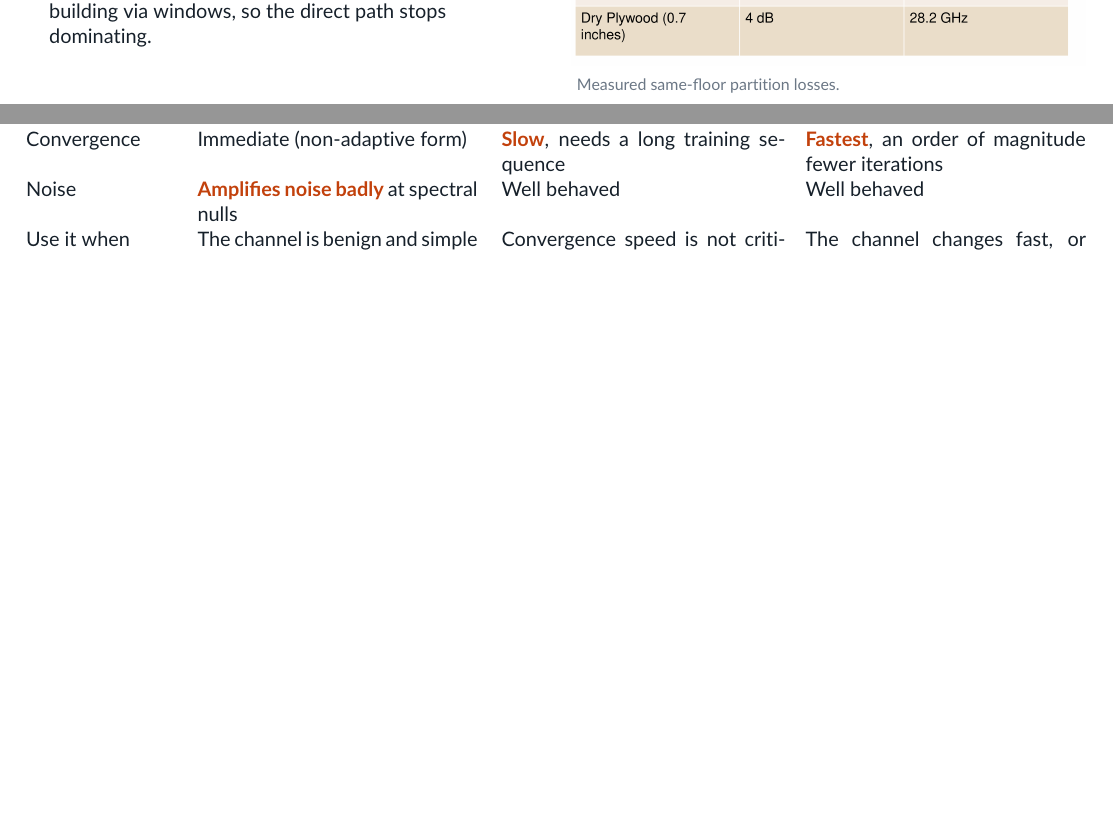
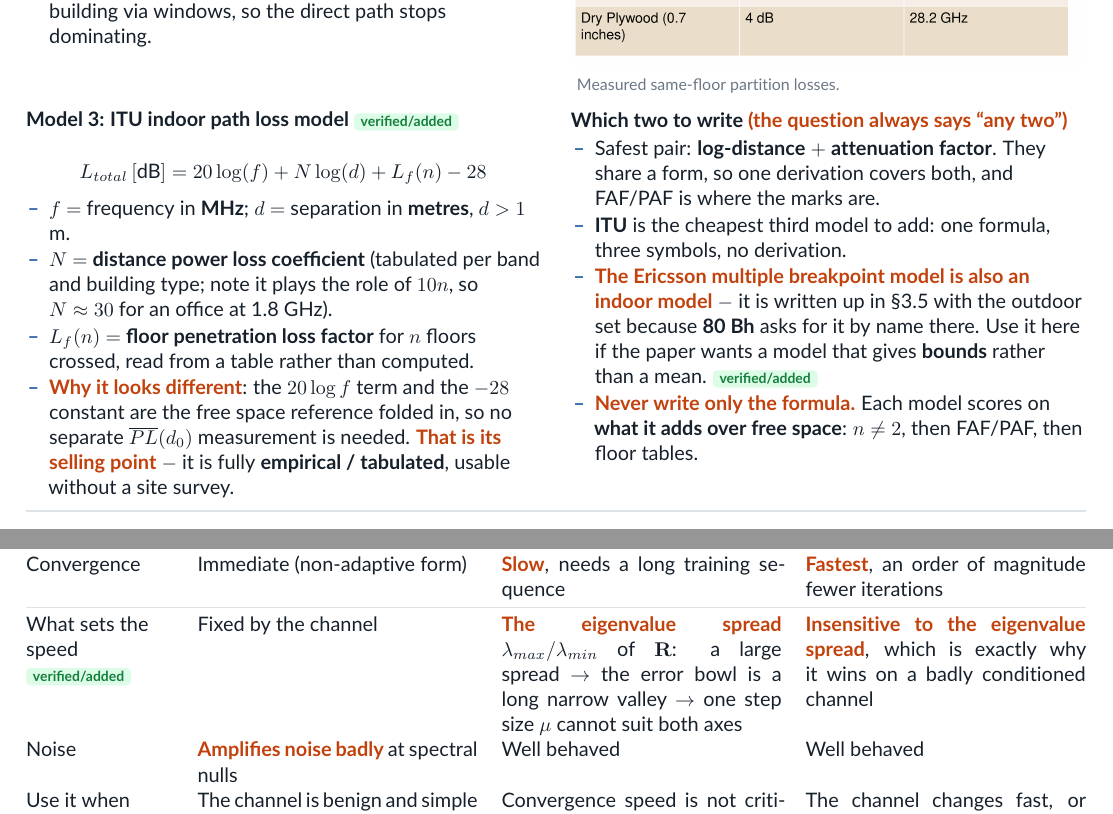
Before and after one commit to ProJ-Yeet/PYQ-7th-sem, a LaTeX problem sheet (Wireless/ExamNotes/src/master.tex, which reads Wireless/ExamNotes/src/ch3.tex, Wireless/ExamNotes/src/ch5.tex): two parts of pages 32 and 63 of 132 before the commit and two parts of pages 32 and 64 of 133 after it, joined at a grey line, cut so that both start at the same text, the shorter picture padded with empty space. Compiled offline with pdfLaTeX.

Commit message:
Wireless: close three gaps found against the Bhushan notes
Cross-checked our eight chapters against a second set of handwritten notes
(125 pp, OCR'd via tools/ocr_page.py rather than read as page images).
Ours is a superset almost everywhere; three genuine gaps are closed here.

ch6.tex 6.1 - three speech-signal properties we lacked entirely (VAD, DTX,
perceptual masking and long-term predictor had 0 hits in the chapter):
long-term pitch correlation -> LTP in CELP / GSM RPE-LTP; silence -> VAD,
DTX and comfort noise; perceptual masking -> perceptual weighting. This is
the high-value one: "characteristics of speech signals, and how they are
used in designing coders" is the most repeated question in Ch6, asked in
11+ papers for up to 8 marks, and that second clause is exactly this
property-to-technique mapping. Added to the bullet block, not as tabularx
rows, since that table cannot break across a page.

ch3.tex 3.6 - ITU indoor path loss model as Model 3, plus a "which two to
write" cell that cross-references the Ericsson multiple breakpoint model,
which lives in 3.5 because 80 Bh asks for it by name there and would
otherwise be invisible to the indoor question.

ch5.tex - eigenvalue spread as the reason LMS converges slowly and RLS
does not, which the ZF/LMS/RLS table asserted without explaining.

Rebuilt Ch3, Ch5, Ch6 and the master (126 pp, up from 124). audit.py
reports 0 stranded headings; all new content confirmed in the extracted
PDF text. Numerical companions untouched, so master-num did not need
rebuilding.

Co-Authored-By: Claude Opus 5 <noreply@anthropic.com>

```diff
--- a/Wireless/ExamNotes/src/ch3.tex
+++ b/Wireless/ExamNotes/src/ch3.tex
@@ -570,6 +570,34 @@ $h_{te} = 200$ m, $h_{re} = 3$ m.}}
 \penalty0\vspace{1pt}
 {\color{sub}\footnotesize Measured same-floor partition losses.}}
 
+\penalty0\vspace{3pt}
+\sbs{%
+\lead{Model 3: ITU indoor path loss model \added}
+\[ L_{total}\,[\text{dB}] = 20\log(f) + N\log(d) + L_f(n) - 28 \]
+\begin{itemize}
+  \item $f$ $=$ frequency in \textbf{MHz}; $d$ $=$ separation in \textbf{metres}, $d > 1$ m.
+  \item $N$ $=$ \textbf{distance power loss coefficient} (tabulated per band and building type;
+        note it plays the role of $10n$, so $N \approx 30$ for an office at 1.8 GHz).
+  \item $L_f(n)$ $=$ \textbf{floor penetration loss factor} for $n$ floors crossed, read from a
+        table rather than computed.
+  \item \mk{Why it looks different}: the $20\log f$ term and the $-28$ constant are the free
+        space reference folded in, so no separate $\overline{PL}(d_0)$ measurement is needed.
+        \mk{That is its selling point} $-$ it is fully \textbf{empirical / tabulated}, usable
+        without a site survey.
+\end{itemize}}{%
+\lead{Which two to write \mk{(the question always says ``any two'')}}
+\begin{itemize}
+  \item Safest pair: \textbf{log-distance} $+$ \textbf{attenuation factor}. They share a form,
+        so one derivation covers both, and FAF/PAF is where the marks are.
+  \item \textbf{ITU} is the cheapest third model to add: one formula, three symbols, no
+        derivation.
+  \item \mk{The Ericsson multiple breakpoint model is also an indoor model} $-$ it is written up
+        in \S3.5 with the outdoor set because \textbf{80 Bh} asks for it by name there. Use it
+        here if the paper wants a model that gives \textbf{bounds} rather than a mean. \added
+  \item \mk{Never write only the formula.} Each model scores on
+        \textbf{what it adds over free space}: $n \ne 2$, then FAF/PAF, then floor tables.
+\end{itemize}}
+
 \hr
 
 \T{3.7 Small-scale fading and multipath}
--- a/Wireless/ExamNotes/src/ch5.tex
+++ b/Wireless/ExamNotes/src/ch5.tex
@@ -332,6 +332,12 @@ Complexity & Lowest & Low, \textbf{$2N+1$} operations per iteration & \textbf{Hi
   $\propto N^2$ \\
 Convergence & Immediate (non-adaptive form) & \mk{Slow}, needs a long training sequence &
   \mk{Fastest}, an order of magnitude fewer iterations \\
+\midrule
+What sets the speed \added & Fixed by the channel & \mk{The eigenvalue spread}
+  $\lambda_{max}/\lambda_{min}$ of $\mathbf{R}$: a large spread $\rightarrow$ the error bowl is a
+  long narrow valley $\rightarrow$ one step size $\mu$ cannot suit both axes &
+  \mk{Insensitive to the eigenvalue spread}, which is exactly why it wins on a
+  badly conditioned channel \\
 Noise & \mk{Amplifies noise badly} at spectral nulls & Well behaved & Well behaved \\
 Use it when & The channel is benign and simple hardware matters & Convergence speed is not
   critical & The channel changes fast, or training must be short \\
```
Also changed, not shown: Wireless/ExamNotes/src/ch6.tex (+15 -1 lines), Wireless/ExamNotes/Ch6 - Speech and Channel Coding Fundamentals.pdf, 2 other files.
